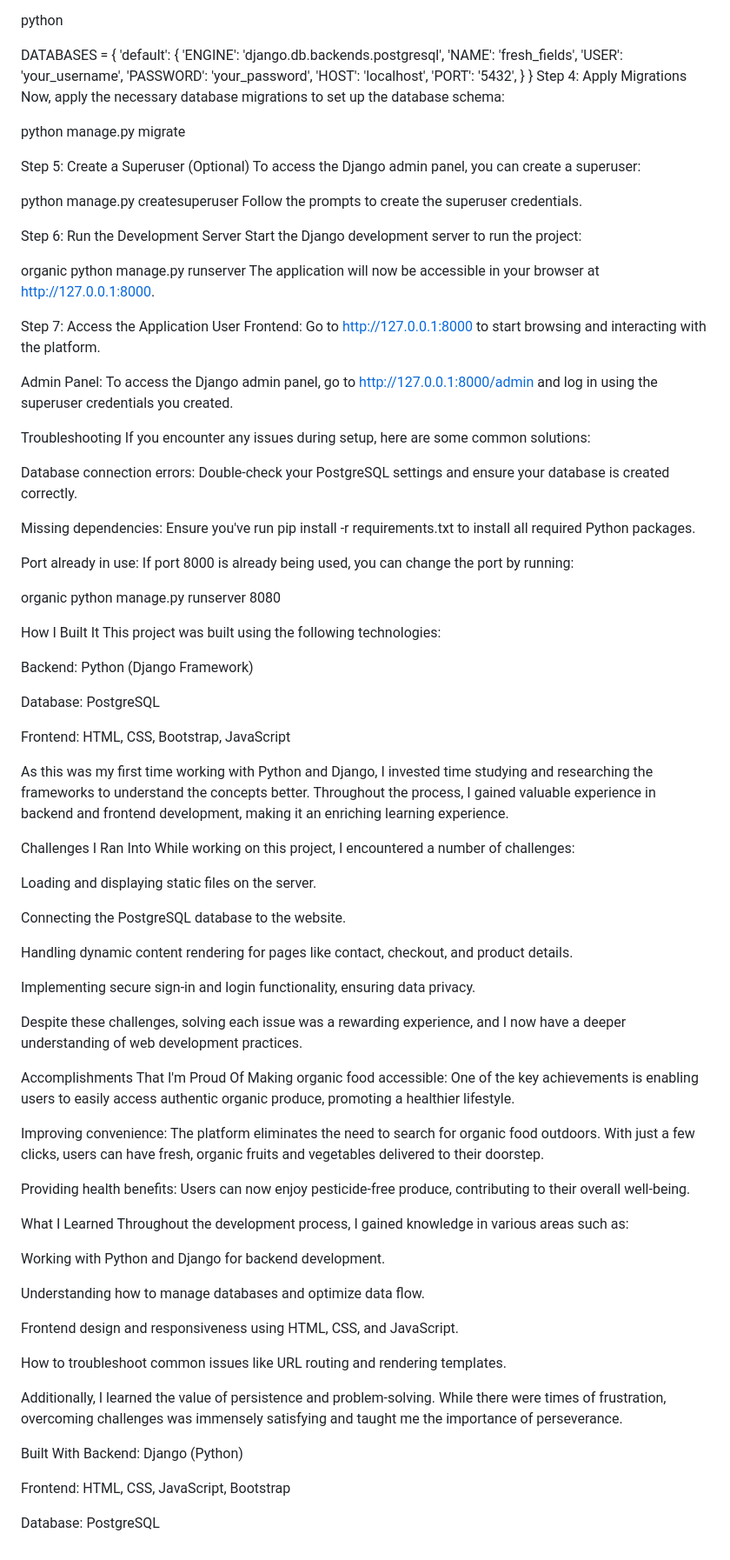
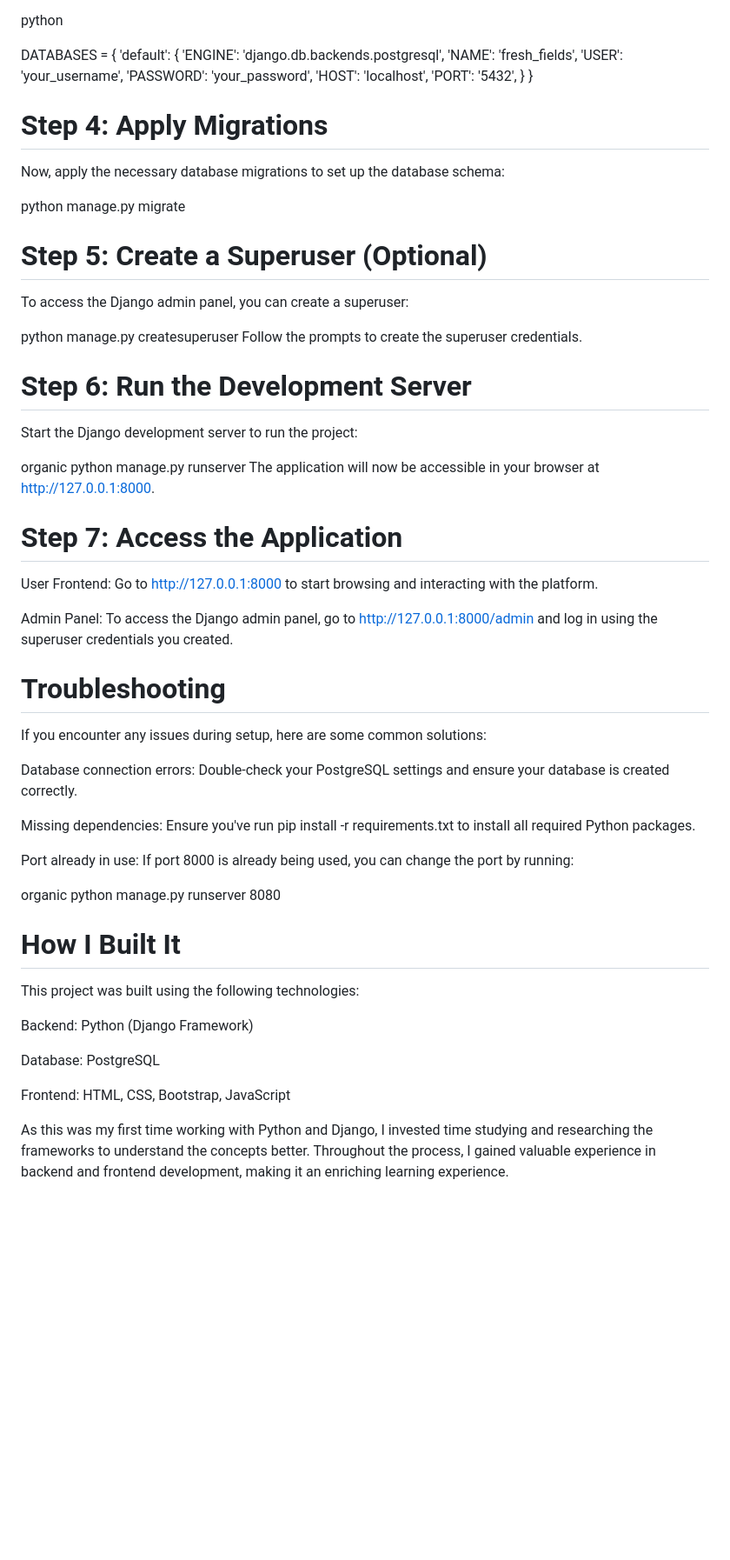
Before and after one commit to akankshakuwar/django-ecommerce-organic-food, a Markdown page: README.md, the part around the change printed below. Shown: that part at 87% size. Drawn GitHub-style; blank space fills up the shorter version.

```diff
--- a/README.md
+++ b/README.md
@@ -97,32 +96,32 @@ DATABASES = {
         'PORT': '5432',
     }
 }
-Step 4: Apply Migrations
+# Step 4: Apply Migrations
 Now, apply the necessary database migrations to set up the database schema:
 
 
 python manage.py migrate
 
-Step 5: Create a Superuser (Optional)
+# Step 5: Create a Superuser (Optional)
 To access the Django admin panel, you can create a superuser:
 
 
 python manage.py createsuperuser
 Follow the prompts to create the superuser credentials.
 
-Step 6: Run the Development Server
+# Step 6: Run the Development Server
 Start the Django development server to run the project:
 
 
 organic python manage.py runserver
 The application will now be accessible in your browser at http://127.0.0.1:8000.
 
-Step 7: Access the Application
+# Step 7: Access the Application
 User Frontend: Go to http://127.0.0.1:8000 to start browsing and interacting with the platform.
 
 Admin Panel: To access the Django admin panel, go to http://127.0.0.1:8000/admin and log in using the superuser credentials you created.
 
-Troubleshooting
+# Troubleshooting
 If you encounter any issues during setup, here are some common solutions:
 
 Database connection errors: Double-check your PostgreSQL settings and ensure your database is created correctly.
@@ -134,7 +133,7 @@ Port already in use: If port 8000 is already being used, you can change the port
 
 organic python manage.py runserver 8080
 
-How I Built It
+# How I Built It
 This project was built using the following technologies:
 
 Backend: Python (Django Framework)
@@ -144,43 +143,3 @@ Database: PostgreSQL
 Frontend: HTML, CSS, Bootstrap, JavaScript
 
 As this was my first time working with Python and Django, I invested time studying and researching the frameworks to understand the concepts better. Throughout the process, I gained valuable experience in backend and frontend development, making it an enriching learning experience.
-
-Challenges I Ran Into
-While working on this project, I encountered a number of challenges:
-
-Loading and displaying static files on the server.
-
-Connecting the PostgreSQL database to the website.
-
-Handling dynamic content rendering for pages like contact, checkout, and product details.
-
-Implementing secure sign-in and login functionality, ensuring data privacy.
-
-Despite these challenges, solving each issue was a rewarding experience, and I now have a deeper understanding of web development practices.
-
-Accomplishments That I'm Proud Of
-Making organic food accessible: One of the key achievements is enabling users to easily access authentic organic produce, promoting a healthier lifestyle.
-
-Improving convenience: The platform eliminates the need to search for organic food outdoors. With just a few clicks, users can have fresh, organic fruits and vegetables delivered to their doorstep.
-
-Providing health benefits: Users can now enjoy pesticide-free produce, contributing to their overall well-being.
-
-What I Learned
-Throughout the development process, I gained knowledge in various areas such as:
-
-Working with Python and Django for backend development.
-
-Understanding how to manage databases and optimize data flow.
-
-Frontend design and responsiveness using HTML, CSS, and JavaScript.
-
-How to troubleshoot common issues like URL routing and rendering templates.
-
-Additionally, I learned the value of persistence and problem-solving. While there were times of frustration, overcoming challenges was immensely satisfying and taught me the importance of perseverance.
-
-Built With
-Backend: Django (Python)
-
-Frontend: HTML, CSS, JavaScript, Bootstrap
-
-Database: PostgreSQL
```
Also changed, not shown: other parts of README.md (+13 -14 lines).
